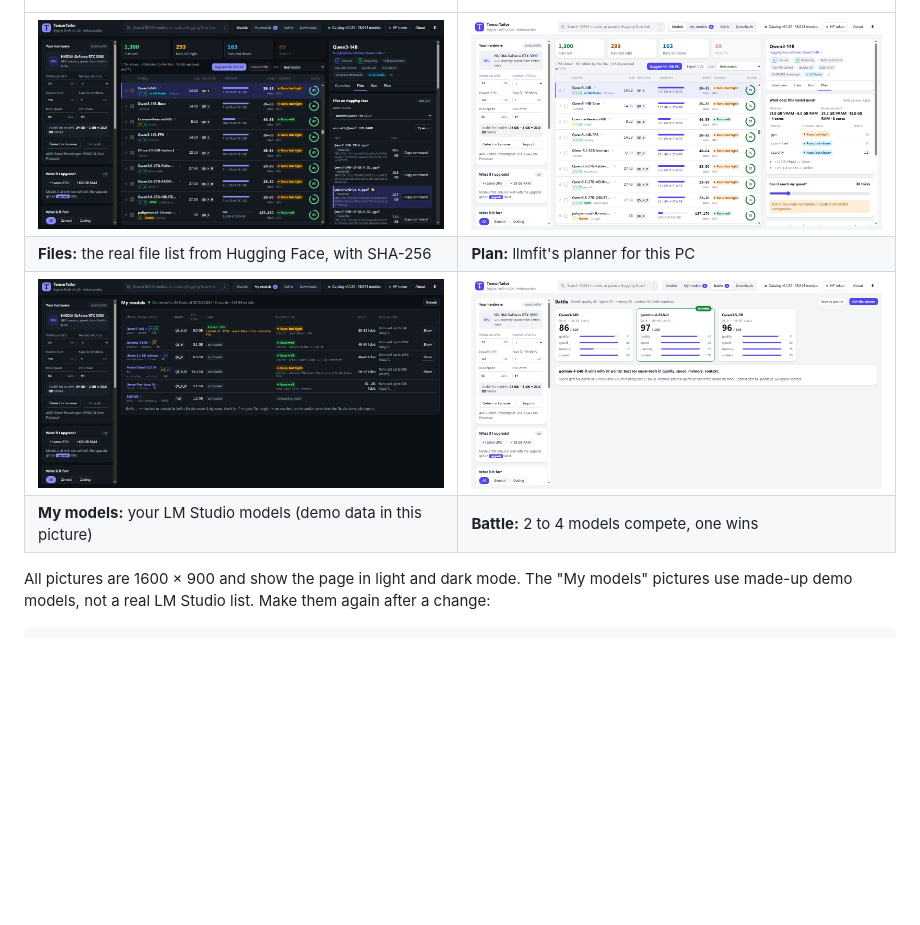
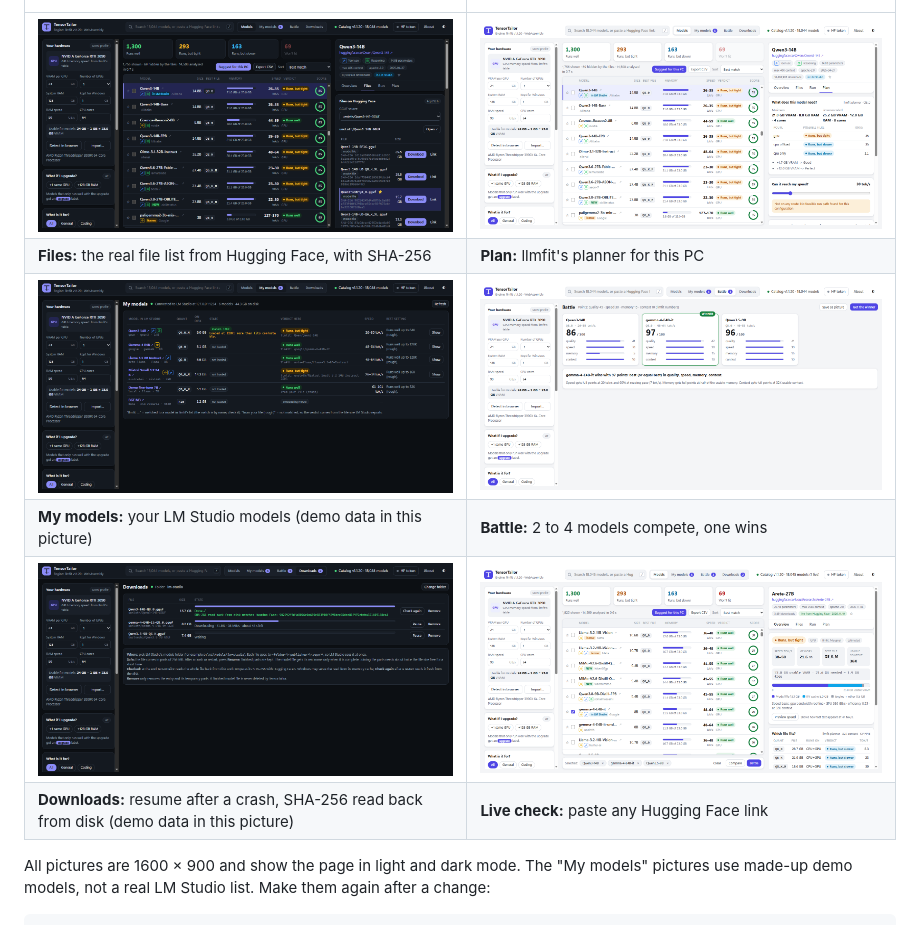
Before and after one commit to jan-stegeman/tensortailor, a Markdown page: README.md, the part around the change. Drawn GitHub-style; pictures changed too: docs/screenshots/downloads-dark.png (added), docs/screenshots/files-dark.png, docs/screenshots/live-check-light.png (added); blank space fills up the shorter version.

```diff
--- a/README.md
+++ b/README.md
@@ -33,6 +33,8 @@ nothing is pushed or released.
 | **Files:** the real file list from Hugging Face, with SHA-256 | **Plan:** llmfit's planner for this PC |
 | ![My models: the models in LM Studio with a verdict and the best setting](docs/screenshots/my-models-dark.png) | ![Battle: three models compete on this PC and one wins](docs/screenshots/battle-light.png) |
 | **My models:** your LM Studio models (demo data in this picture) | **Battle:** 2 to 4 models compete, one wins |
+| ![Downloads: one file done with its SHA-256 checked from disk, one downloading, one waiting](docs/screenshots/downloads-dark.png) | ![A pasted Hugging Face link, checked live and opened](docs/screenshots/live-check-light.png) |
+| **Downloads:** resume after a crash, SHA-256 read back from disk (demo data in this picture) | **Live check:** paste any Hugging Face link |
 
 All pictures are 1600 × 900 and show the page in light and dark mode. The "My models" pictures use
 made-up demo models, not a real LM Studio list. Make them again after a change:
```
Also changed, not shown: 2 other files.
